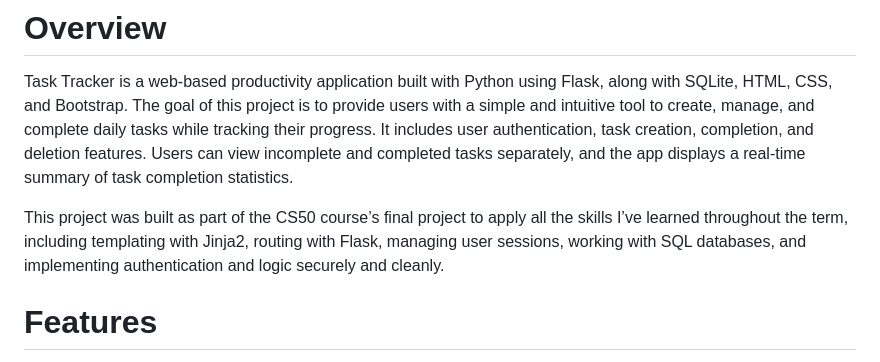
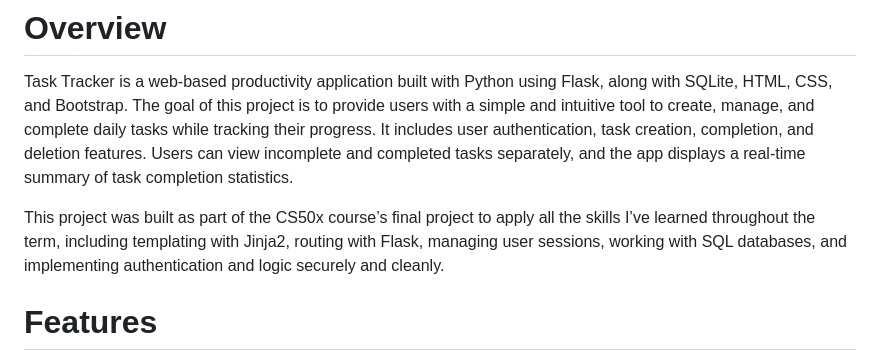
Before and after one commit to xavierxavierlim/Task-Tracker, a Markdown page: README.md, the part around the change. Drawn GitHub-style.

```diff
--- a/README.md
+++ b/README.md
@@ -1,7 +1,7 @@
 # Overview
 Task Tracker is a web-based productivity application built with Python using Flask, along with SQLite, HTML, CSS, and Bootstrap. The goal of this project is to provide users with a simple and intuitive tool to create, manage, and complete daily tasks while tracking their progress. It includes user authentication, task creation, completion, and deletion features. Users can view incomplete and completed tasks separately, and the app displays a real-time summary of task completion statistics.
 
-This project was built as part of the CS50 course’s final project to apply all the skills I’ve learned throughout the term, including templating with Jinja2, routing with Flask, managing user sessions, working with SQL databases, and implementing authentication and logic securely and cleanly.
+This project was built as part of the CS50x course’s final project to apply all the skills I’ve learned throughout the term, including templating with Jinja2, routing with Flask, managing user sessions, working with SQL databases, and implementing authentication and logic securely and cleanly.
 
 # Features
 User Registration and Login: Secure user authentication using password hashing with scrypt. Only registered users can access and manage their tasks.
```
